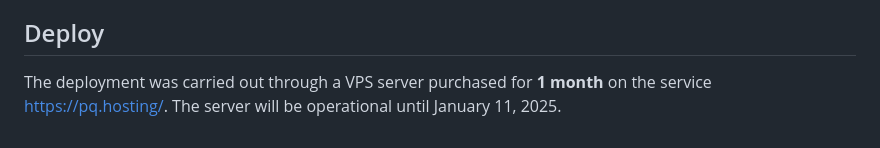
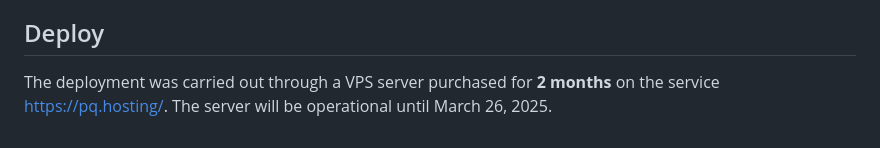
Before and after one commit to reina-rem/test-shop, a Markdown page: README.md, the part around one of its changes. Drawn GitHub-style.

```diff
--- a/README.md
+++ b/README.md
@@ -48,4 +48,4 @@ You can view the live demo of the application here: [Live Demo](http://176.120.6
 - If product is out of stock, the "add to cart" button becomes inactive, and the text changes to "out of stock"
 
 ## Deploy
-The deployment was carried out through a VPS server purchased for **1 month** on the service [https://pq.hosting/](https://pq.hosting/). The server will be operational until January 11, 2025.
+The deployment was carried out through a VPS server purchased for **2 months** on the service [https://pq.hosting/](https://pq.hosting/). The server will be operational until March 26, 2025.
```
Also changed, not shown: other parts of README.md (+1 -1 lines).
